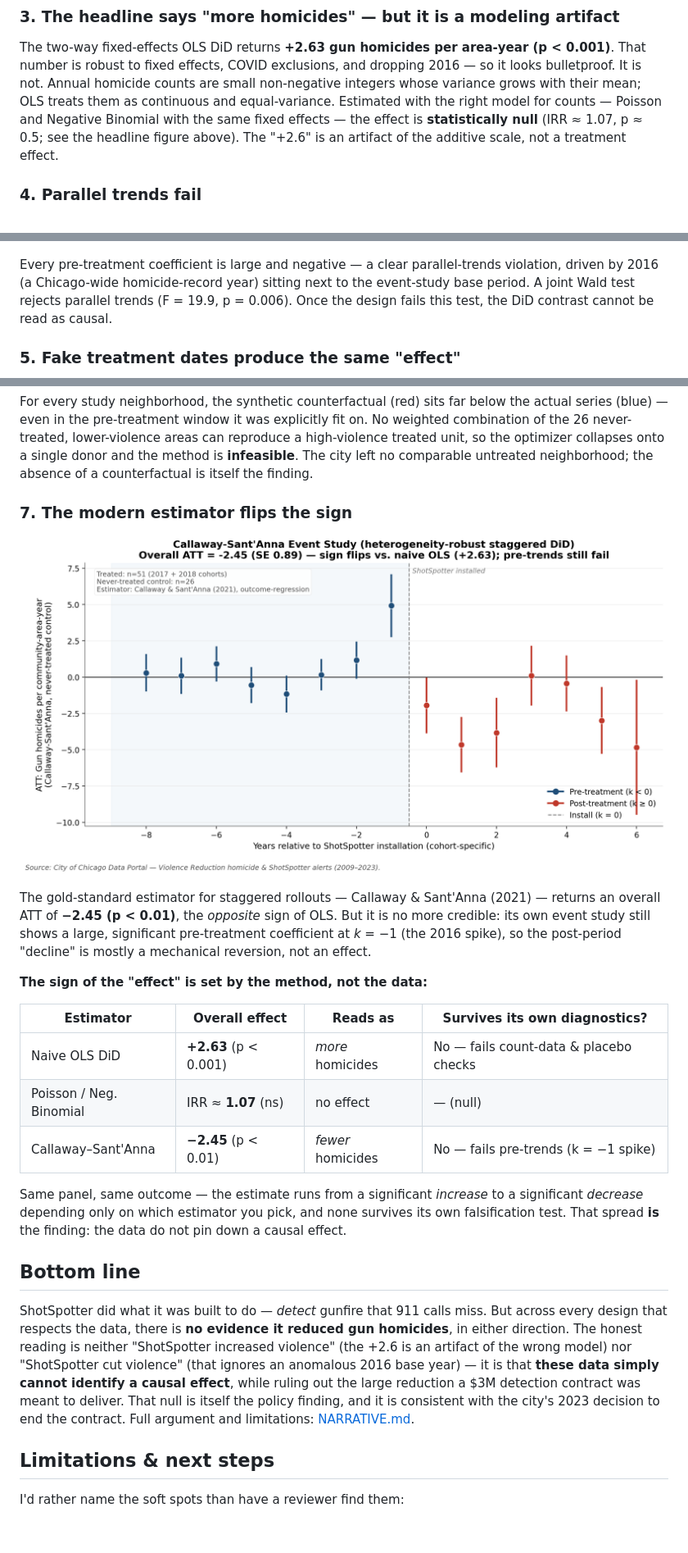
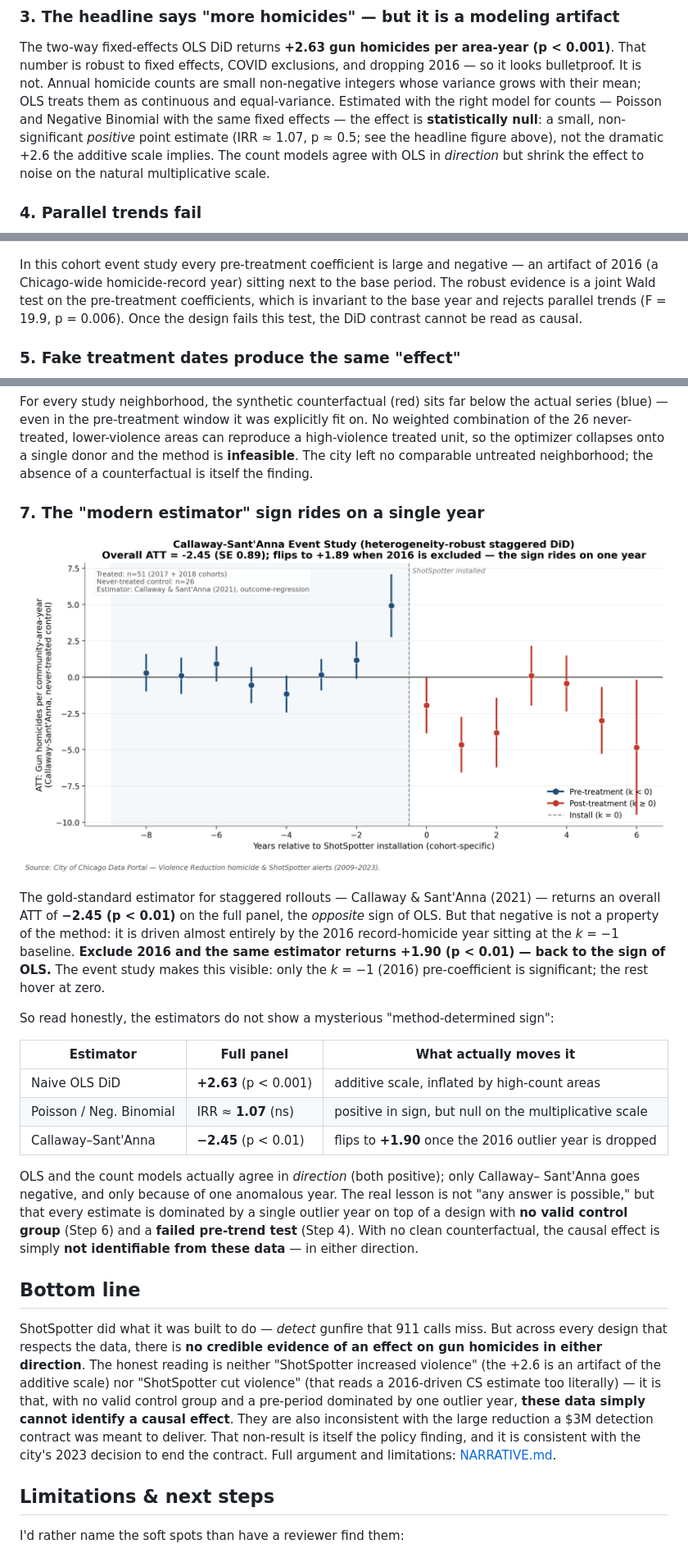
Before and after one commit to abelma2/ACE592_Final_Project, a Markdown page: README.md, 3 parts joined by grey strips. Shown at 82% size. Drawn GitHub-style; pictures changed too: plots/callaway_santanna_event_study.png; blank space fills up the shorter version.

```diff
--- a/README.md
+++ b/README.md
@@ -92,18 +94,21 @@ The two-way fixed-effects OLS DiD returns **+2.63 gun homicides per area-year
 2016 — so it looks bulletproof. It is not. Annual homicide counts are small
 non-negative integers whose variance grows with their mean; OLS treats them as
 continuous and equal-variance. Estimated with the right model for counts — Poisson and
-Negative Binomial with the same fixed effects — the effect is **statistically null**
-(IRR ≈ 1.07, p ≈ 0.5; see the headline figure above). The "+2.6" is an artifact of the
-additive scale, not a treatment effect.
+Negative Binomial with the same fixed effects — the effect is **statistically null**: a
+small, non-significant *positive* point estimate (IRR ≈ 1.07, p ≈ 0.5; see the headline
+figure above), not the dramatic +2.6 the additive scale implies. The count models agree
+with OLS in *direction* but shrink the effect to noise on the natural multiplicative
+scale.
 
 ### 4. Parallel trends fail
 
 ![Cohort-aware event study](plots/event_study_cohort_aware.png)
 
-Every pre-treatment coefficient is large and negative — a clear parallel-trends
-violation, driven by 2016 (a Chicago-wide homicide-record year) sitting next to the
-event-study base period. A joint Wald test rejects parallel trends (F = 19.9,
-p = 0.006). Once the design fails this test, the DiD contrast cannot be read as causal.
+In this cohort event study every pre-treatment coefficient is large and negative — an
+artifact of 2016 (a Chicago-wide homicide-record year) sitting next to the base period.
+The robust evidence is a joint Wald test on the pre-treatment coefficients, which is
+invariant to the base year and rejects parallel trends (F = 19.9, p = 0.006). Once the
+design fails this test, the DiD contrast cannot be read as causal.
 
 ### 5. Fake treatment dates produce the same "effect"
 
@@ -125,39 +132,44 @@ high-violence treated unit, so the optimizer collapses onto a single donor and t
 method is **infeasible**. The city left no comparable untreated neighborhood; the
 absence of a counterfactual is itself the finding.
 
-### 7. The modern estimator flips the sign
+### 7. The "modern estimator" sign rides on a single year
 
 ![Callaway–Sant'Anna event study](plots/callaway_santanna_event_study.png)
 
 The gold-standard estimator for staggered rollouts — Callaway & Sant'Anna (2021) —
-returns an overall ATT of **−2.45 (p < 0.01)**, the *opposite* sign of OLS. But it is
-no more credible: its own event study still shows a large, significant pre-treatment
-coefficient at *k* = −1 (the 2016 spike), so the post-period "decline" is mostly a
-mechanical reversion, not an effect.
+returns an overall ATT of **−2.45 (p < 0.01)** on the full panel, the *opposite* sign of
+OLS. But that negative is not a property of the method: it is driven almost entirely by
+the 2016 record-homicide year sitting at the *k* = −1 baseline. **Exclude 2016 and the
+same estimator returns +1.90 (p < 0.01) — back to the sign of OLS.** The event study
+makes this visible: only the *k* = −1 (2016) pre-coefficient is significant; the rest
+hover at zero.
 
-**The sign of the "effect" is set by the method, not the data:**
+So read honestly, the estimators do not show a mysterious "method-determined sign":
 
-| Estimator | Overall effect | Reads as | Survives its own diagnostics? |
-|---|---|---|---|
-| Naive OLS DiD | **+2.63** (p < 0.001) | *more* homicides | No — fails count-data & placebo checks |
-| Poisson / Neg. Binomial | IRR ≈ **1.07** (ns) | no effect | — (null) |
-| Callaway–Sant'Anna | **−2.45** (p < 0.01) | *fewer* homicides | No — fails pre-trends (k = −1 spike) |
+| Estimator | Full panel | What actually moves it |
+|---|---|---|
+| Naive OLS DiD | **+2.63** (p < 0.001) | additive scale, inflated by high-count areas |
+| Poisson / Neg. Binomial | IRR ≈ **1.07** (ns) | positive in sign, but null on the multiplicative scale |
+| Callaway–Sant'Anna | **−2.45** (p < 0.01) | flips to **+1.90** once the 2016 outlier year is dropped |
 
-Same panel, same outcome — the estimate runs from a significant *increase* to a
-significant *decrease* depending only on which estimator you pick, and none survives
-its own falsification test. That spread **is** the finding: the data do not pin down a
-causal effect.
+OLS and the count models actually agree in *direction* (both positive); only Callaway–
+Sant'Anna goes negative, and only because of one anomalous year. The real lesson is not
+"any answer is possible," but that every estimate is dominated by a single outlier year
+on top of a design with **no valid control group** (Step 6) and a **failed pre-trend
+test** (Step 4). With no clean counterfactual, the causal effect is simply **not
+identifiable from these data** — in either direction.
 
 ## Bottom line
 
 ShotSpotter did what it was built to do — *detect* gunfire that 911 calls miss. But
-across every design that respects the data, there is **no evidence it reduced gun
-homicides**, in either direction. The honest reading is neither "ShotSpotter increased
-violence" (the +2.6 is an artifact of the wrong model) nor "ShotSpotter cut violence"
-(that ignores an anomalous 2016 base year) — it is that **these data simply cannot
-identify a causal effect**, while ruling out the large reduction a $3M detection
-contract was meant to deliver. That null is itself the policy finding, and it is
-consistent with the city's 2023 decision to end the contract. Full argument and
+across every design that respects the data, there is **no credible evidence of an effect
+on gun homicides in either direction**. The honest reading is neither "ShotSpotter
+increased violence" (the +2.6 is an artifact of the additive scale) nor "ShotSpotter cut
+violence" (that reads a 2016-driven CS estimate too literally) — it is that, with no
+valid control group and a pre-period dominated by one outlier year, **these data simply
+cannot identify a causal effect**. They are also inconsistent with the large reduction a
+$3M detection contract was meant to deliver. That non-result is itself the policy
+finding, and it is consistent with the city's 2023 decision to end the contract. Full argument and
 limitations: [NARRATIVE.md](NARRATIVE.md).
 
 ## Limitations & next steps
```
Also changed, not shown: other parts of README.md (+12 -8 lines), NARRATIVE.md (+9 -7 lines), docs/results_summary_reanalysis.md (+11 -10 lines), 4 other files.
